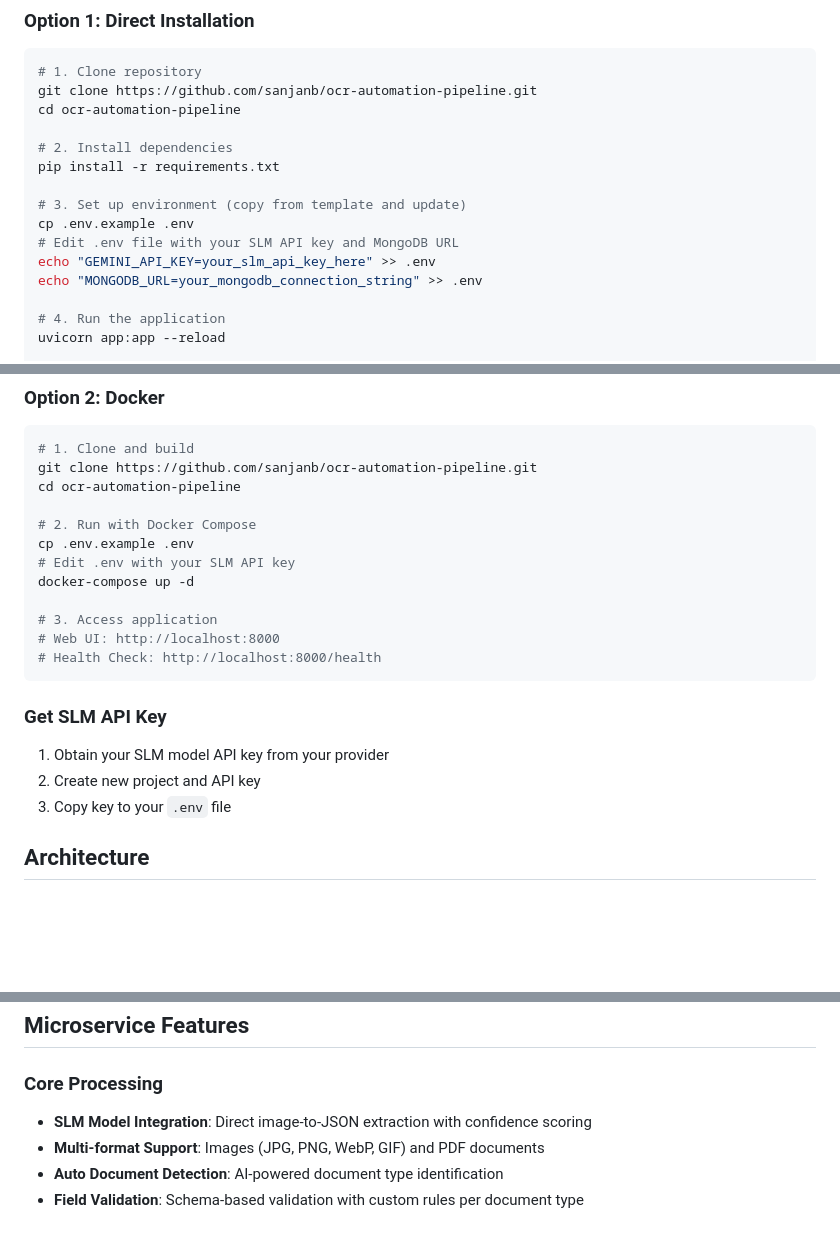
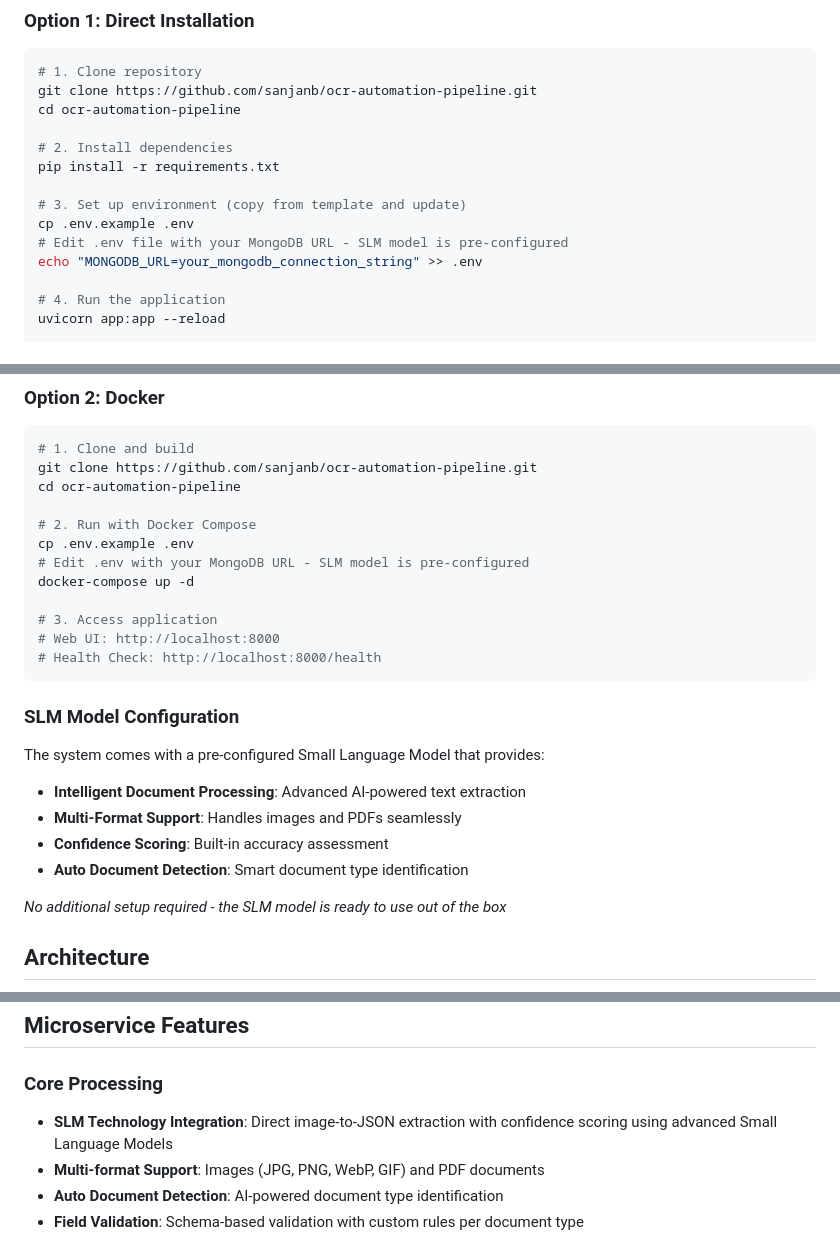
Before and after one commit to sanjanb/ocr-automation-pipeline, a Markdown page: README.md, 3 parts joined by grey strips. GitHub-like rendering; blank space fills up the shorter version.

Commit message:
Update README to clarify SLM model configuration and remove API key instructions

````diff
--- a/README.md
+++ b/README.md
@@ -34,8 +34,7 @@ pip install -r requirements.txt
 
 # 3. Set up environment (copy from template and update)
 cp .env.example .env
-# Edit .env file with your SLM API key and MongoDB URL
-echo "GEMINI_API_KEY=your_slm_api_key_here" >> .env
+# Edit .env file with your MongoDB URL - SLM model is pre-configured
 echo "MONGODB_URL=your_mongodb_connection_string" >> .env
 
 # 4. Run the application
@@ -55,7 +54,7 @@ cd ocr-automation-pipeline
 
 # 2. Run with Docker Compose
 cp .env.example .env
-# Edit .env with your SLM API key
+# Edit .env with your MongoDB URL - SLM model is pre-configured
 docker-compose up -d
 
 # 3. Access application
@@ -63,11 +62,15 @@ docker-compose up -d
 # Health Check: http://localhost:8000/health
 ```
 
-### **Get SLM API Key**
+### **SLM Model Configuration**
 
-1. Obtain your SLM model API key from your provider
-2. Create new project and API key
-3. Copy key to your `.env` file
+The system comes with a pre-configured Small Language Model that provides:
+- **Intelligent Document Processing**: Advanced AI-powered text extraction
+- **Multi-Format Support**: Handles images and PDFs seamlessly
+- **Confidence Scoring**: Built-in accuracy assessment
+- **Auto Document Detection**: Smart document type identification
+
+*No additional setup required - the SLM model is ready to use out of the box*
 
 ## **Architecture**
 
@@ -104,7 +107,7 @@ graph TD
 
 ### **Core Processing**
 
-- **SLM Model Integration**: Direct image-to-JSON extraction with confidence scoring
+- **SLM Technology Integration**: Direct image-to-JSON extraction with confidence scoring using advanced Small Language Models
 - **Multi-format Support**: Images (JPG, PNG, WebP, GIF) and PDF documents
 - **Auto Document Detection**: AI-powered document type identification
 - **Field Validation**: Schema-based validation with custom rules per document type
````
Also changed, not shown: other parts of README.md (+2 -3 lines).
